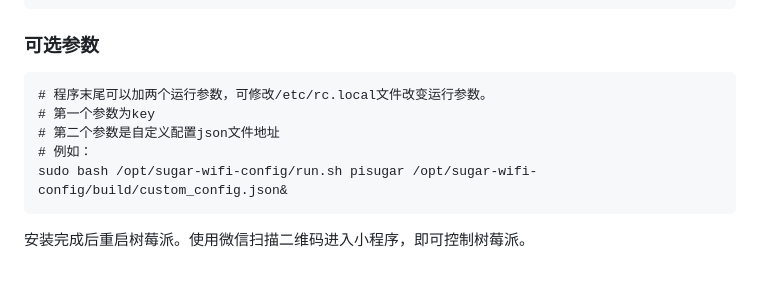
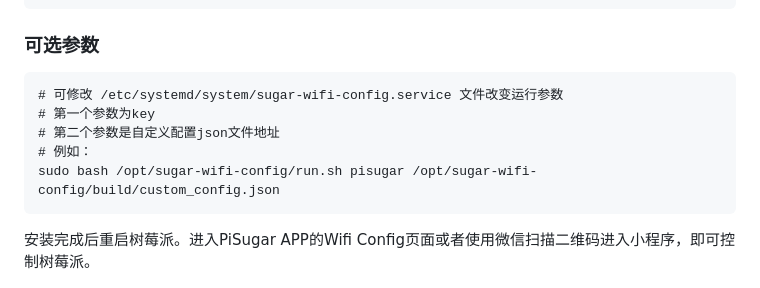
Before and after one commit to PiSugar/sugar-wifi-conf, a Markdown page: README.cn_zh.md, the part around the change. Rendered like a GitHub page.

````diff
--- a/README.cn_zh.md
+++ b/README.cn_zh.md
@@ -27,14 +27,14 @@ curl https://cdn.pisugar.com/PiSugar-wificonfig/script/install.sh | sudo bash
 
 ### 可选参数
 ```
-# 程序末尾可以加两个运行参数，可修改/etc/rc.local文件改变运行参数。
+# 可修改 /etc/systemd/system/sugar-wifi-config.service 文件改变运行参数
 # 第一个参数为key
 # 第二个参数是自定义配置json文件地址
 # 例如：
-sudo bash /opt/sugar-wifi-config/run.sh pisugar /opt/sugar-wifi-config/build/custom_config.json&
+sudo bash /opt/sugar-wifi-config/run.sh pisugar /opt/sugar-wifi-config/build/custom_config.json
 ```
 
-安装完成后重启树莓派。使用微信扫描二维码进入小程序，即可控制树莓派。
+安装完成后重启树莓派。进入PiSugar APP的Wifi Config页面或者使用微信扫描二维码进入小程序，即可控制树莓派。
 
 <p align="center">
   <img width="190" src="https://raw.githubusercontent.com/PiSugar/sugar-wifi-conf/master/image/demo.gif">
````
